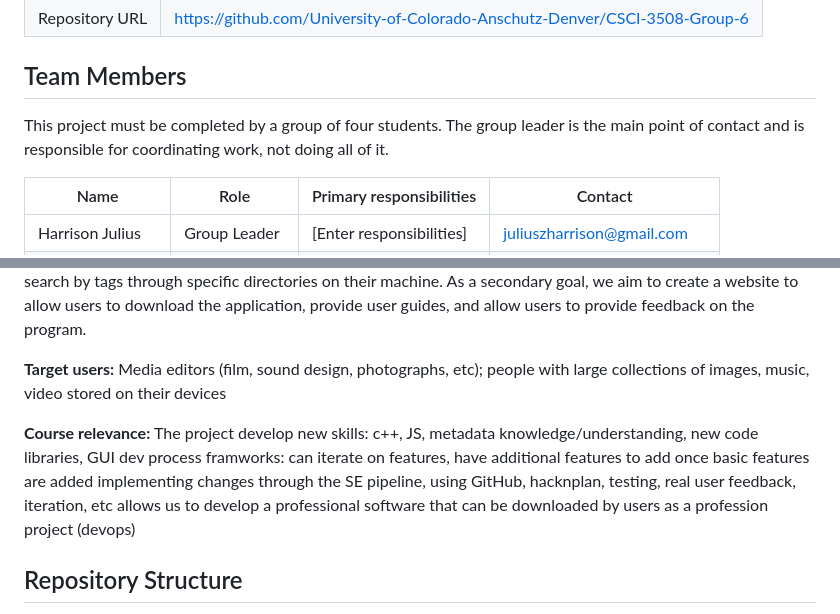
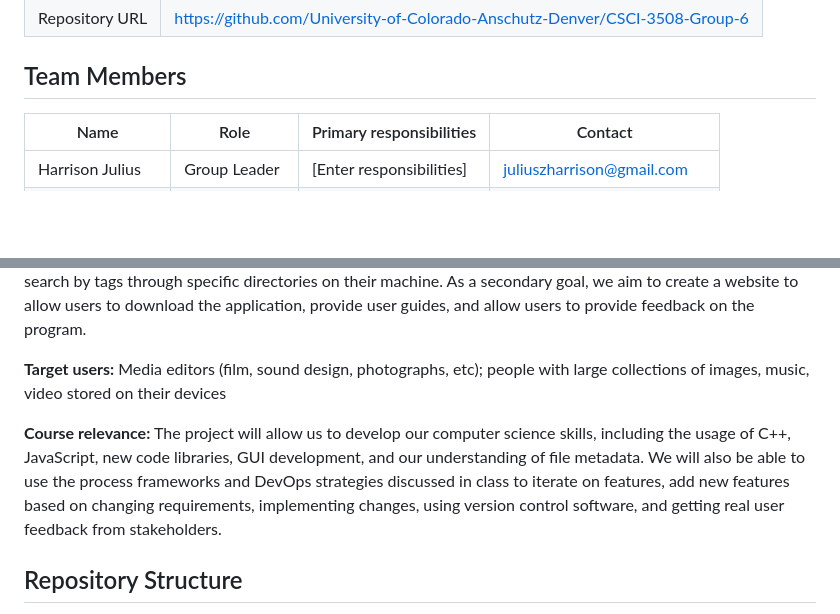
Before and after one commit to University-of-Colorado-Anschutz-Denver/CSCI-3508-Group-6, a Markdown page: README.md, 2 parts joined by grey strips. GitHub-like rendering; blank space fills up the shorter version.

Commit message:
Add course relevance
To complete the README later, we also need to delete all instructional text, fill out the responsibilites in Team Members, complete the tasks under Start Here, and fill out the submission checklist. We have done everything we can fill out as of meeting on 9/11/26

```diff
--- a/README.md
+++ b/README.md
@@ -17,8 +17,6 @@ Replace every bracketed placeholder in this repository with information about yo
 
 ## Team Members
 
-This project must be completed by a group of four students. The group leader is the main point of contact and is responsible for coordinating work, not doing all of it.
-
 | Name | Role | Primary responsibilities | Contact |
 | --- | --- | --- | --- |
 | Harrison Julius | Group Leader | [Enter responsibilities] | juliuszharrison@gmail.com |
@@ -34,11 +32,7 @@ This project must be completed by a group of four students. The group leader is
 
 **Target users:** Media editors (film, sound design, photographs, etc); people with large collections of images, music, video stored on their devices
 
-**Course relevance:** The project
-develop new skills: c++, JS, metadata knowledge/understanding, new code libraries, GUI dev
-process framworks: can iterate on features, have additional features to add once basic features are added
-implementing changes through the SE pipeline, using GitHub, hacknplan, testing, real user feedback, iteration, etc
-allows us to develop a professional software that can be downloaded by users as a profession project (devops)
+**Course relevance:** The project will allow us to develop our computer science skills, including the usage of C++, JavaScript, new code libraries, GUI development, and our understanding of file metadata. We will also be able to use the process frameworks and DevOps strategies discussed in class to iterate on features, add new features based on changing requirements, implementing changes, using version control software, and getting real user feedback from stakeholders.
 
 ## Repository Structure
 
```
Also changed, not shown: other parts of README.md (+1 -1 lines).
